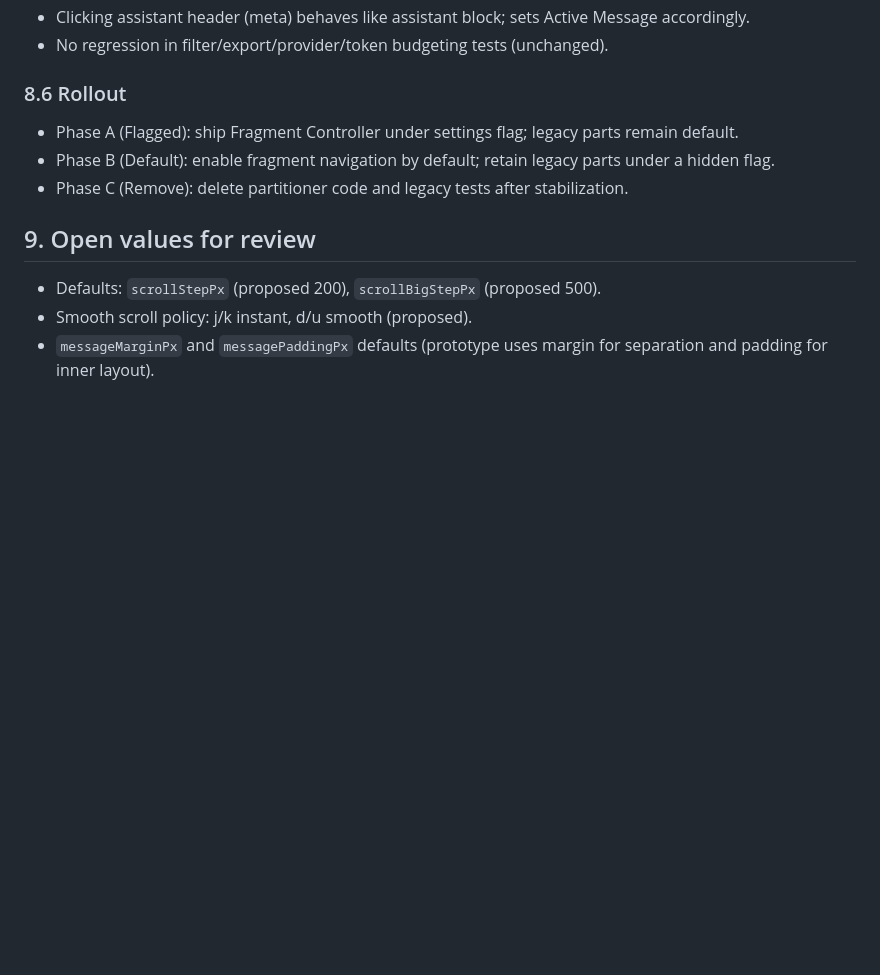
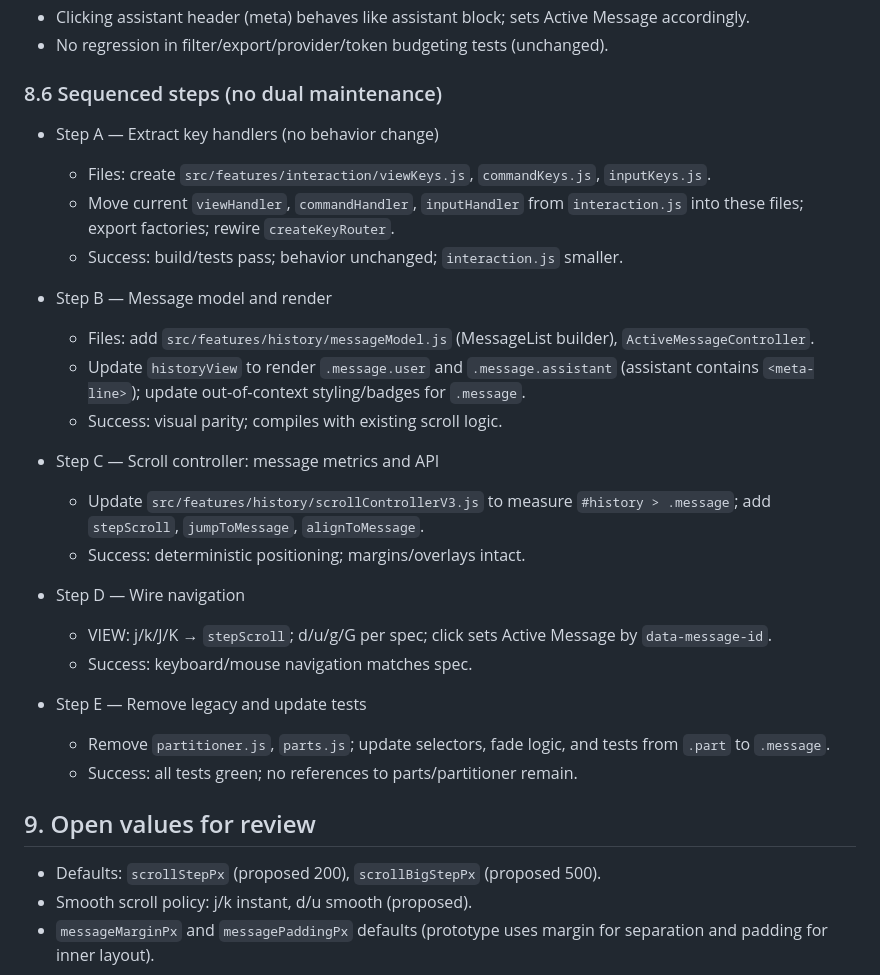
Before and after one commit to ebuyakin/maichat, a Markdown page: docs/history_navigation_redesign.md, the part around one of its changes. GitHub-like rendering; blank space fills up the shorter version.

```diff
--- a/docs/history_navigation_redesign.md
+++ b/docs/history_navigation_redesign.md
@@ -127,10 +125,28 @@ Integration
 - Clicking assistant header (meta) behaves like assistant block; sets Active Message accordingly.
 - No regression in filter/export/provider/token budgeting tests (unchanged).
 
-### 8.6 Rollout
-- Phase A (Flagged): ship Fragment Controller under settings flag; legacy parts remain default.
-- Phase B (Default): enable fragment navigation by default; retain legacy parts under a hidden flag.
-- Phase C (Remove): delete partitioner code and legacy tests after stabilization.
+### 8.6 Sequenced steps (no dual maintenance)
+- Step A — Extract key handlers (no behavior change)
+  - Files: create `src/features/interaction/viewKeys.js`, `commandKeys.js`, `inputKeys.js`.
+  - Move current `viewHandler`, `commandHandler`, `inputHandler` from `interaction.js` into these files; export factories; rewire `createKeyRouter`.
+  - Success: build/tests pass; behavior unchanged; `interaction.js` smaller.
+
+- Step B — Message model and render
+  - Files: add `src/features/history/messageModel.js` (MessageList builder), `ActiveMessageController`.
+  - Update `historyView` to render `.message.user` and `.message.assistant` (assistant contains `<meta-line>`); update out‑of‑context styling/badges for `.message`.
+  - Success: visual parity; compiles with existing scroll logic.
+
+- Step C — Scroll controller: message metrics and API
+  - Update `src/features/history/scrollControllerV3.js` to measure `#history > .message`; add `stepScroll`, `jumpToMessage`, `alignToMessage`.
+  - Success: deterministic positioning; margins/overlays intact.
+
+- Step D — Wire navigation
+  - VIEW: j/k/J/K → `stepScroll`; d/u/g/G per spec; click sets Active Message by `data-message-id`.
+  - Success: keyboard/mouse navigation matches spec.
+
+- Step E — Remove legacy and update tests
+  - Remove `partitioner.js`, `parts.js`; update selectors, fade logic, and tests from `.part` to `.message`.
+  - Success: all tests green; no references to parts/partitioner remain.
 
 ## 9. Open values for review
 - Defaults: `scrollStepPx` (proposed 200), `scrollBigStepPx` (proposed 500).
```
Also changed, not shown: other parts of docs/history_navigation_redesign.md (+20 -22 lines).
